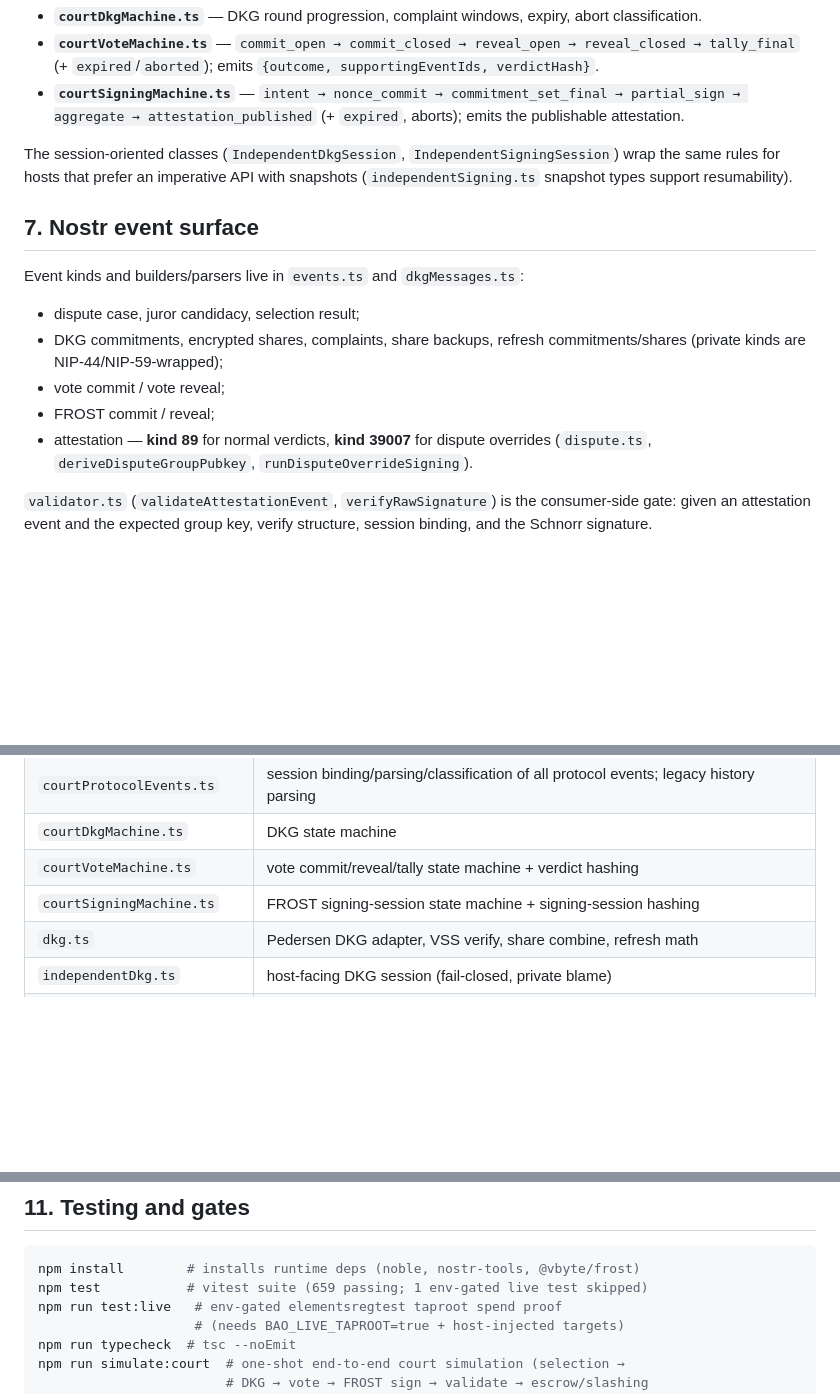
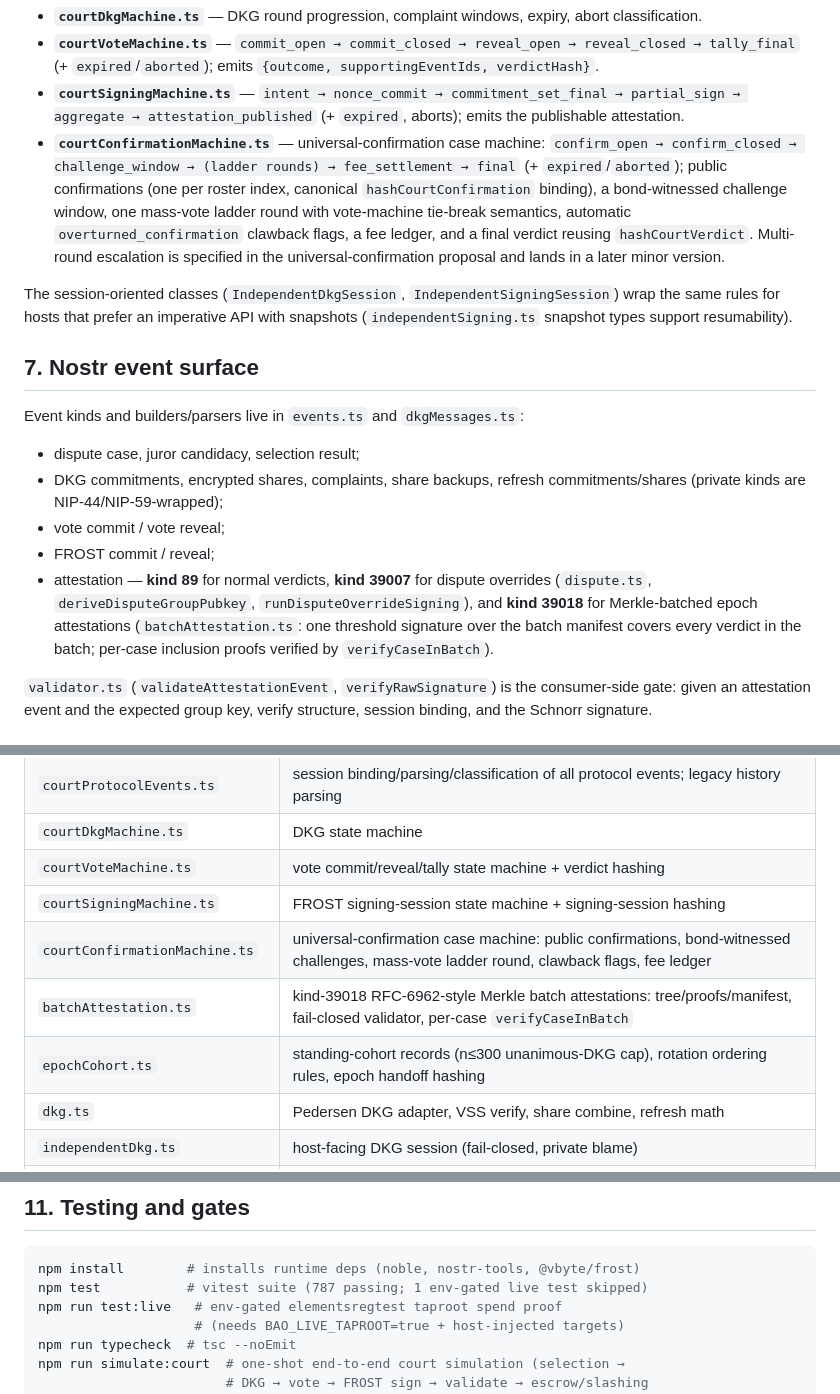
Before and after one commit to baocommunity/bao-court, a Markdown page: README.md, 3 parts joined by grey strips. Drawn GitHub-style; blank space fills up the shorter version.

Commit message:
docs: README module map, event surface, and state machines for v0.8.0

````diff
--- a/README.md
+++ b/README.md
@@ -267,6 +267,15 @@ persist states.
 - **`courtSigningMachine.ts`** — `intent → nonce_commit →
   commitment_set_final → partial_sign → aggregate → attestation_published`
   (+ `expired`, aborts); emits the publishable attestation.
+- **`courtConfirmationMachine.ts`** — universal-confirmation case machine:
+  `confirm_open → confirm_closed → challenge_window → (ladder rounds) →
+  fee_settlement → final` (+ `expired`/`aborted`); public confirmations
+  (one per roster index, canonical `hashCourtConfirmation` binding), a
+  bond-witnessed challenge window, one mass-vote ladder round with
+  vote-machine tie-break semantics, automatic `overturned_confirmation`
+  clawback flags, a fee ledger, and a final verdict reusing
+  `hashCourtVerdict`. Multi-round escalation is specified in the
+  universal-confirmation proposal and lands in a later minor version.
 
 The session-oriented classes (`IndependentDkgSession`,
 `IndependentSigningSession`) wrap the same rules for hosts that prefer an
@@ -284,7 +293,10 @@ Event kinds and builders/parsers live in `events.ts` and `dkgMessages.ts`:
 - FROST commit / reveal;
 - attestation — **kind 89** for normal verdicts, **kind 39007** for dispute
   overrides (`dispute.ts`, `deriveDisputeGroupPubkey`,
-  `runDisputeOverrideSigning`).
+  `runDisputeOverrideSigning`), and **kind 39018** for Merkle-batched epoch
+  attestations (`batchAttestation.ts`: one threshold signature over the
+  batch manifest covers every verdict in the batch; per-case inclusion
+  proofs verified by `verifyCaseInBatch`).
 
 `validator.ts` (`validateAttestationEvent`, `verifyRawSignature`) is the
 consumer-side gate: given an attestation event and the expected group key,
@@ -394,6 +406,9 @@ winning_secret_commitment`.
 | `courtDkgMachine.ts` | DKG state machine |
 | `courtVoteMachine.ts` | vote commit/reveal/tally state machine + verdict hashing |
 | `courtSigningMachine.ts` | FROST signing-session state machine + signing-session hashing |
+| `courtConfirmationMachine.ts` | universal-confirmation case machine: public confirmations, bond-witnessed challenges, mass-vote ladder round, clawback flags, fee ledger |
+| `batchAttestation.ts` | kind-39018 RFC-6962-style Merkle batch attestations: tree/proofs/manifest, fail-closed validator, per-case `verifyCaseInBatch` |
+| `epochCohort.ts` | standing-cohort records (n≤300 unanimous-DKG cap), rotation ordering rules, epoch handoff hashing |
 | `dkg.ts` | Pedersen DKG adapter, VSS verify, share combine, refresh math |
 | `independentDkg.ts` | host-facing DKG session (fail-closed, private blame) |
 | `signing.ts` | FROST round helpers + nonce-reuse guards |
@@ -424,7 +439,7 @@ winning_secret_commitment`.
 
 ```bash
 npm install        # installs runtime deps (noble, nostr-tools, @vbyte/frost)
-npm test           # vitest suite (659 passing; 1 env-gated live test skipped)
+npm test           # vitest suite (787 passing; 1 env-gated live test skipped)
 npm run test:live   # env-gated elementsregtest taproot spend proof
                     # (needs BAO_LIVE_TAPROOT=true + host-injected targets)
 npm run typecheck  # tsc --noEmit
````
